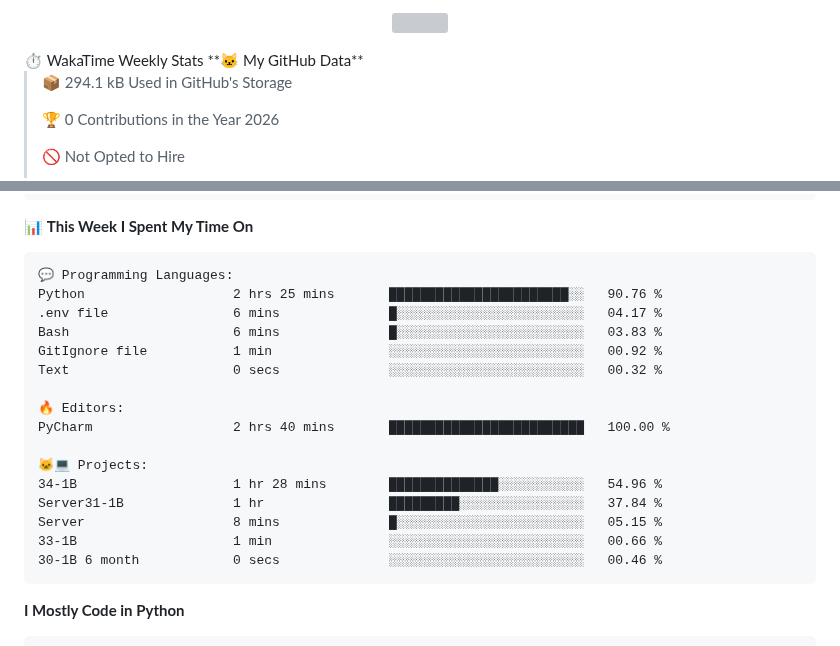
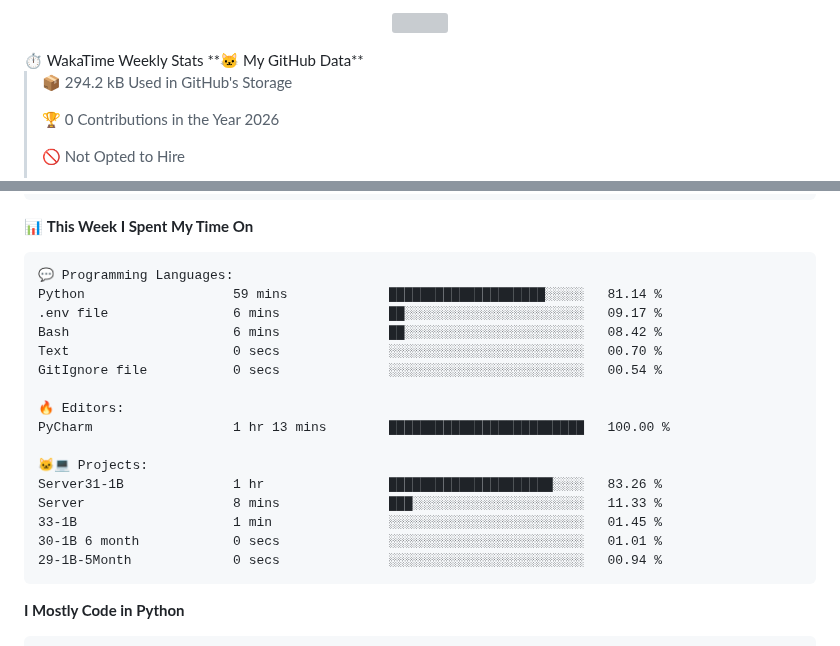
Before and after one commit to arnursultan/arnursultan, a Markdown page: README.md, 2 parts joined by grey strips. Drawn GitHub-style; grey boxes are pictures that could not be loaded.

Commit message:
📊 Updated WakaTime Stats

````diff
--- a/README.md
+++ b/README.md
@@ -51,7 +51,7 @@ class Nursultan:
 <!--START_SECTION:waka-->
 **🐱 My GitHub Data**
 
-> 📦 294.1 kB Used in GitHub's Storage
+> 📦 294.2 kB Used in GitHub's Storage
  >
 > 🏆 0 Contributions in the Year 2026
  >
@@ -78,21 +78,21 @@ Sunday                   40 commits          ██░░░░░░░░░
 
 ```text
 💬 Programming Languages:
-Python                   2 hrs 25 mins       ███████████████████████░░   90.76 %
-.env file                6 mins              █░░░░░░░░░░░░░░░░░░░░░░░░   04.17 %
-Bash                     6 mins              █░░░░░░░░░░░░░░░░░░░░░░░░   03.83 %
-GitIgnore file           1 min               ░░░░░░░░░░░░░░░░░░░░░░░░░   00.92 %
-Text                     0 secs              ░░░░░░░░░░░░░░░░░░░░░░░░░   00.32 %
+Python                   59 mins             ████████████████████░░░░░   81.14 %
+.env file                6 mins              ██░░░░░░░░░░░░░░░░░░░░░░░   09.17 %
+Bash                     6 mins              ██░░░░░░░░░░░░░░░░░░░░░░░   08.42 %
+Text                     0 secs              ░░░░░░░░░░░░░░░░░░░░░░░░░   00.70 %
+GitIgnore file           0 secs              ░░░░░░░░░░░░░░░░░░░░░░░░░   00.54 %
 
 🔥 Editors:
-PyCharm                  2 hrs 40 mins       █████████████████████████   100.00 %
+PyCharm                  1 hr 13 mins        █████████████████████████   100.00 %
 
 🐱‍💻 Projects:
-34-1B                    1 hr 28 mins        ██████████████░░░░░░░░░░░   54.96 %
-Server31-1B              1 hr                █████████░░░░░░░░░░░░░░░░   37.84 %
-Server                   8 mins              █░░░░░░░░░░░░░░░░░░░░░░░░   05.15 %
-33-1B                    1 min               ░░░░░░░░░░░░░░░░░░░░░░░░░   00.66 %
-30-1B 6 month            0 secs              ░░░░░░░░░░░░░░░░░░░░░░░░░   00.46 %
+Server31-1B              1 hr                █████████████████████░░░░   83.26 %
+Server                   8 mins              ███░░░░░░░░░░░░░░░░░░░░░░   11.33 %
+33-1B                    1 min               ░░░░░░░░░░░░░░░░░░░░░░░░░   01.45 %
+30-1B 6 month            0 secs              ░░░░░░░░░░░░░░░░░░░░░░░░░   01.01 %
+29-1B-5Month             0 secs              ░░░░░░░░░░░░░░░░░░░░░░░░░   00.94 %
 ```
 
 **I Mostly Code in Python**
````
Also changed, not shown: other parts of README.md (+1 -1 lines), assets/bar_graph.png.
